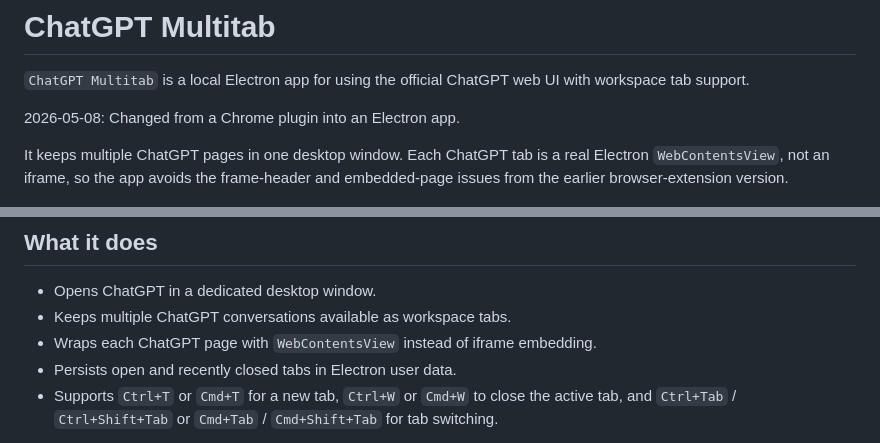
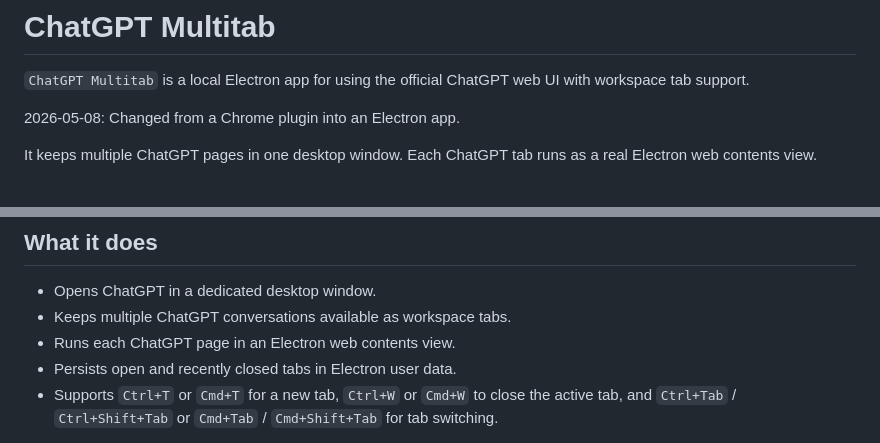
Before and after one commit to hktonylee/ChatGPTMultitab, a Markdown page: README.md, 2 parts joined by grey strips. Drawn GitHub-style.

Commit message:
Update README to clarify tab implementation
- Replace WebContentsView reference with web contents view wording
- Update bullet list to match new description

```diff
--- a/README.md
+++ b/README.md
@@ -4,7 +4,7 @@
 
 2026-05-08: Changed from a Chrome plugin into an Electron app.
 
-It keeps multiple ChatGPT pages in one desktop window. Each ChatGPT tab is a real Electron `WebContentsView`, not an iframe, so the app avoids the frame-header and embedded-page issues from the earlier browser-extension version.
+It keeps multiple ChatGPT pages in one desktop window. Each ChatGPT tab runs as a real Electron web contents view.
 
 ![ChatGPT Multitab screenshot](docs/Screen1.png)
 
@@ -12,7 +12,7 @@ It keeps multiple ChatGPT pages in one desktop window. Each ChatGPT tab is a rea
 
 - Opens ChatGPT in a dedicated desktop window.
 - Keeps multiple ChatGPT conversations available as workspace tabs.
-- Wraps each ChatGPT page with `WebContentsView` instead of iframe embedding.
+- Runs each ChatGPT page in an Electron web contents view.
 - Persists open and recently closed tabs in Electron user data.
 - Supports `Ctrl+T` or `Cmd+T` for a new tab, `Ctrl+W` or `Cmd+W` to close the active tab, and `Ctrl+Tab` / `Ctrl+Shift+Tab` or `Cmd+Tab` / `Cmd+Shift+Tab` for tab switching.
 
```
